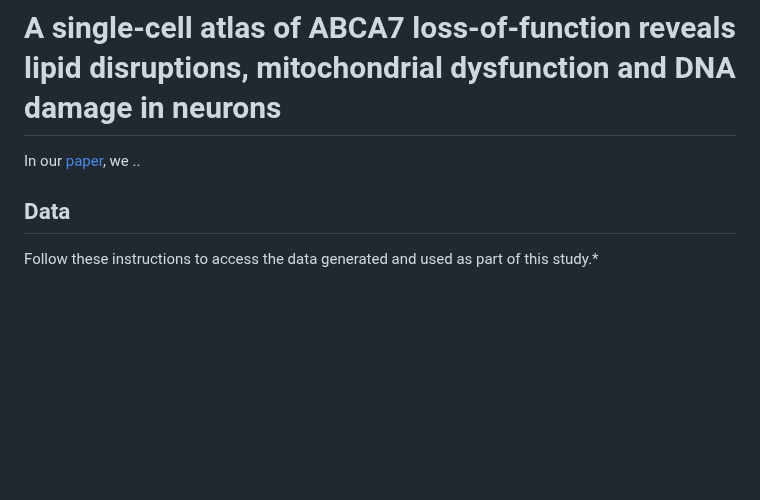
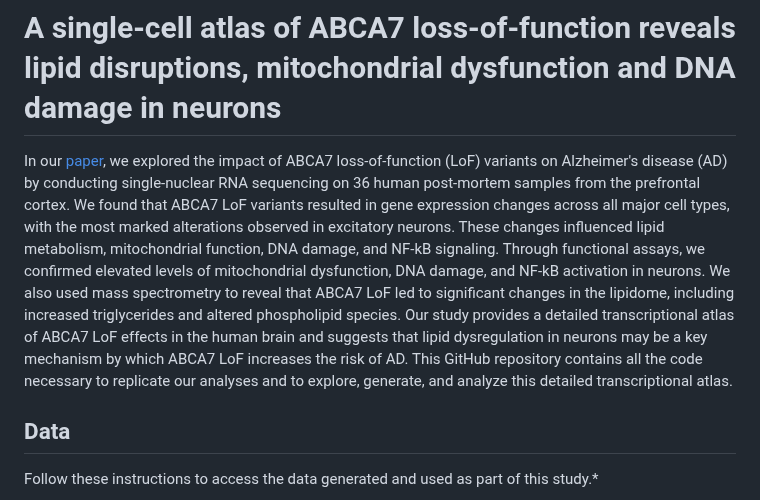
Before and after one commit to djunamay/ABCA7lof2, a Markdown page: README.md, the part around one of its changes. Rendered like a GitHub page; blank space fills up the shorter version.

```diff
--- a/README.md
+++ b/README.md
@@ -2,7 +2,7 @@
 
 # A single-cell atlas of ABCA7 loss-of-function reveals lipid disruptions, mitochondrial dysfunction and DNA damage in neurons
 
-In our [paper](https://www.biorxiv.org/content/10.1101/2023.09.05.556135v1), we ..
+In our [paper](https://www.biorxiv.org/content/10.1101/2023.09.05.556135v1), we explored the impact of ABCA7 loss-of-function (LoF) variants on Alzheimer's disease (AD) by conducting single-nuclear RNA sequencing on 36 human post-mortem samples from the prefrontal cortex. We found that ABCA7 LoF variants resulted in gene expression changes across all major cell types, with the most marked alterations observed in excitatory neurons. These changes influenced lipid metabolism, mitochondrial function, DNA damage, and NF-kB signaling. Through functional assays, we confirmed elevated levels of mitochondrial dysfunction, DNA damage, and NF-kB activation in neurons. We also used mass spectrometry to reveal that ABCA7 LoF led to significant changes in the lipidome, including increased triglycerides and altered phospholipid species. Our study provides a detailed transcriptional atlas of ABCA7 LoF effects in the human brain and suggests that lipid dysregulation in neurons may be a key mechanism by which ABCA7 LoF increases the risk of AD. This GitHub repository contains all the code necessary to replicate our analyses and to explore, generate, and analyze this detailed transcriptional atlas.
 
 ## Data
 
```
Also changed, not shown: other parts of README.md (+1 -1 lines).
